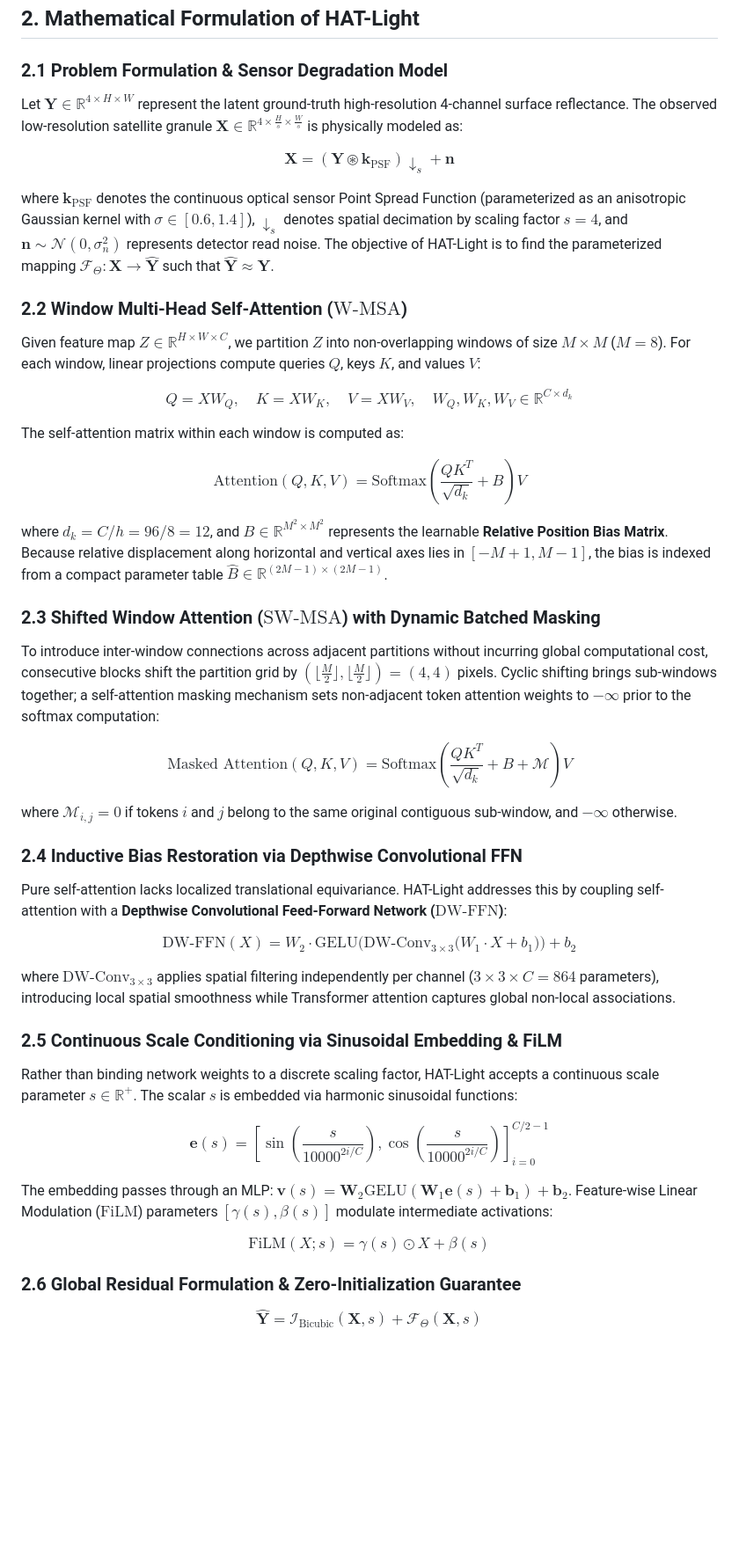
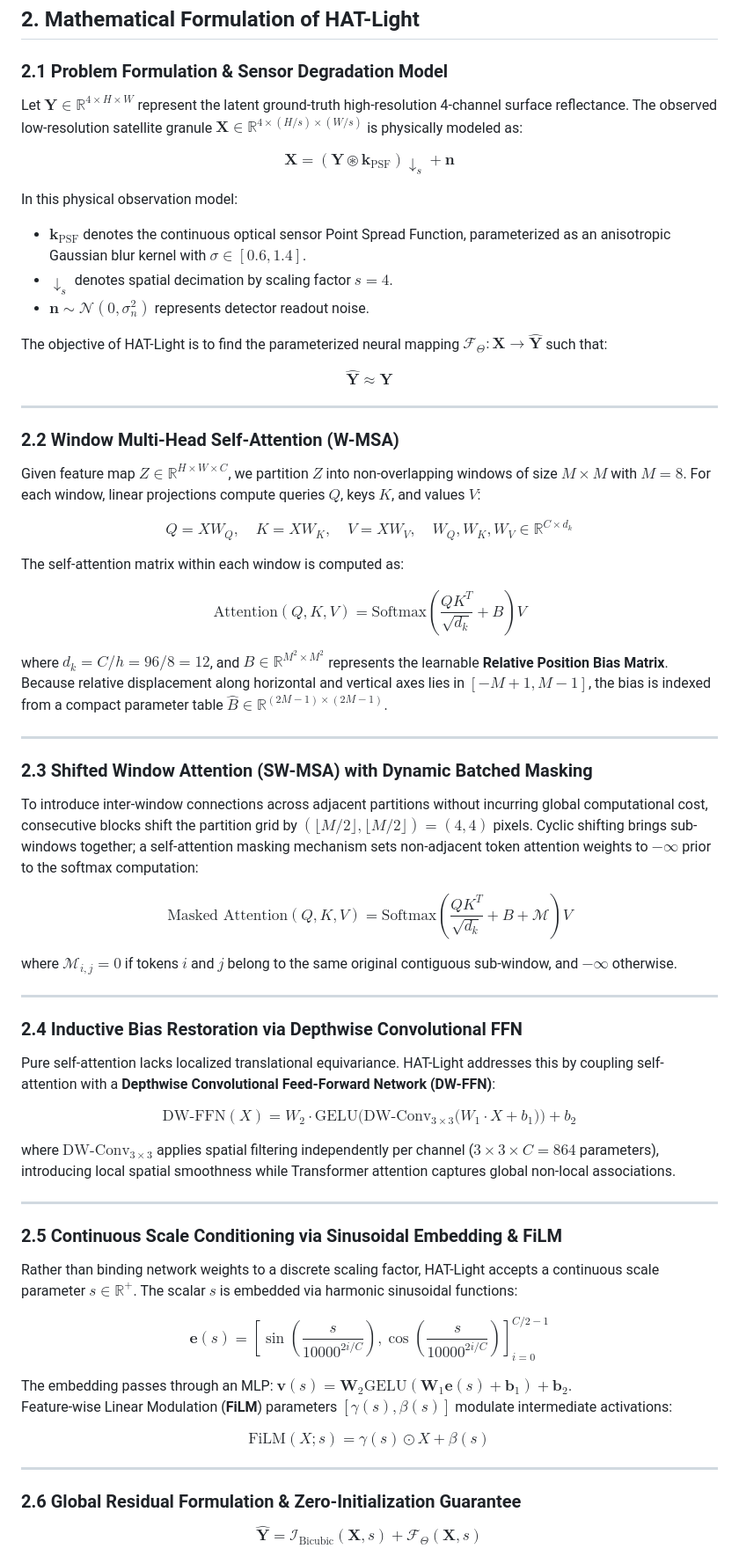
Before and after one commit to namans0071-code/HAT-Light-Satellite-Super-Resolution, a Markdown page: README.md, the part around one of its changes. Shown at 88% size. Drawn GitHub-style; blank space fills up the shorter version.

Commit message:
fix(docs): format LaTeX equations with isolated display blocks for GitHub KaTeX rendering

```diff
--- a/README.md
+++ b/README.md
@@ -132,17 +132,28 @@ where $\lambda$ represents observation wavelength ($490\text{ nm} - 842\text{ nm
 
 ### 2.1 Problem Formulation & Sensor Degradation Model
 
-Let $\mathbf{Y} \in \mathbb{R}^{4 \times H \times W}$ represent the latent ground-truth high-resolution 4-channel surface reflectance. The observed low-resolution satellite granule $\mathbf{X} \in \mathbb{R}^{4 \times \frac{H}{s} \times \frac{W}{s}}$ is physically modeled as:
+Let $\mathbf{Y} \in \mathbb{R}^{4 \times H \times W}$ represent the latent ground-truth high-resolution 4-channel surface reflectance. The observed low-resolution satellite granule $\mathbf{X} \in \mathbb{R}^{4 \times (H/s) \times (W/s)}$ is physically modeled as:
 
 $$
 \mathbf{X} = (\mathbf{Y} \circledast \mathbf{k}_{\text{PSF}}) \downarrow_s + \mathbf{n}
 $$
 
-where $\mathbf{k}_{\text{PSF}}$ denotes the continuous optical sensor Point Spread Function (parameterized as an anisotropic Gaussian kernel with $\sigma \in [0.6, 1.4]$), $\downarrow_s$ denotes spatial decimation by scaling factor $s = 4$, and $\mathbf{n} \sim \mathcal{N}(0, \sigma_n^2)$ represents detector read noise. The objective of HAT-Light is to find the parameterized mapping $\mathcal{F}_\Theta: \mathbf{X} \to \hat{\mathbf{Y}}$ such that $\hat{\mathbf{Y}} \approx \mathbf{Y}$.
+In this physical observation model:
+- $\mathbf{k}_{\text{PSF}}$ denotes the continuous optical sensor Point Spread Function, parameterized as an anisotropic Gaussian blur kernel with $\sigma \in [0.6, 1.4]$.
+- $\downarrow_s$ denotes spatial decimation by scaling factor $s = 4$.
+- $\mathbf{n} \sim \mathcal{N}(0, \sigma_n^2)$ represents detector readout noise.
 
-### 2.2 Window Multi-Head Self-Attention ($\text{W-MSA}$)
+The objective of HAT-Light is to find the parameterized neural mapping $\mathcal{F}_\Theta: \mathbf{X} \to \hat{\mathbf{Y}}$ such that:
 
-Given feature map $Z \in \mathbb{R}^{H \times W \times C}$, we partition $Z$ into non-overlapping windows of size $M \times M$ ($M = 8$). For each window, linear projections compute queries $Q$, keys $K$, and values $V$:
+$$
+\hat{\mathbf{Y}} \approx \mathbf{Y}
+$$
+
+---
+
+### 2.2 Window Multi-Head Self-Attention (W-MSA)
+
+Given feature map $Z \in \mathbb{R}^{H \times W \times C}$, we partition $Z$ into non-overlapping windows of size $M \times M$ with $M = 8$. For each window, linear projections compute queries $Q$, keys $K$, and values $V$:
 
 $$
 Q = XW_Q, \quad K = XW_K, \quad V = XW_V, \quad W_Q, W_K, W_V \in \mathbb{R}^{C \times d_k}
@@ -156,9 +167,11 @@ $$
 
 where $d_k = C / h = 96 / 8 = 12$, and $B \in \mathbb{R}^{M^2 \times M^2}$ represents the learnable **Relative Position Bias Matrix**. Because relative displacement along horizontal and vertical axes lies in $[-M+1, M-1]$, the bias is indexed from a compact parameter table $\hat{B} \in \mathbb{R}^{(2M-1) \times (2M-1)}$.
 
-### 2.3 Shifted Window Attention ($\text{SW-MSA}$) with Dynamic Batched Masking
+---
 
-To introduce inter-window connections across adjacent partitions without incurring global computational cost, consecutive blocks shift the partition grid by $(\lfloor \frac{M}{2} \rfloor, \lfloor \frac{M}{2} \rfloor) = (4, 4)$ pixels. Cyclic shifting brings sub-windows together; a self-attention masking mechanism sets non-adjacent token attention weights to $-\infty$ prior to the softmax computation:
+### 2.3 Shifted Window Attention (SW-MSA) with Dynamic Batched Masking
+
+To introduce inter-window connections across adjacent partitions without incurring global computational cost, consecutive blocks shift the partition grid by $(\lfloor M/2 \rfloor, \lfloor M/2 \rfloor) = (4, 4)$ pixels. Cyclic shifting brings sub-windows together; a self-attention masking mechanism sets non-adjacent token attention weights to $-\infty$ prior to the softmax computation:
 
 $$
 \text{Masked Attention}(Q, K, V) = \text{Softmax}\left(\frac{QK^T}{\sqrt{d_k}} + B + \mathcal{M}\right)V
@@ -166,15 +179,19 @@ $$
 
 where $\mathcal{M}_{i, j} = 0$ if tokens $i$ and $j$ belong to the same original contiguous sub-window, and $-\infty$ otherwise.
 
+---
+
 ### 2.4 Inductive Bias Restoration via Depthwise Convolutional FFN
 
-Pure self-attention lacks localized translational equivariance. HAT-Light addresses this by coupling self-attention with a **Depthwise Convolutional Feed-Forward Network ($\text{DW-FFN}$)**:
+Pure self-attention lacks localized translational equivariance. HAT-Light addresses this by coupling self-attention with a **Depthwise Convolutional Feed-Forward Network (DW-FFN)**:
 
 $$
 \text{DW-FFN}(X) = W_2 \cdot \text{GELU}\Big(\text{DW-Conv}_{3\times3}\big(W_1 \cdot X + b_1\big)\Big) + b_2
 $$
 
 where $\text{DW-Conv}_{3\times3}$ applies spatial filtering independently per channel ($3 \times 3 \times C = 864$ parameters), introducing local spatial smoothness while Transformer attention captures global non-local associations.
+
+---
 
 ### 2.5 Continuous Scale Conditioning via Sinusoidal Embedding & FiLM
 
@@ -185,11 +202,13 @@ $$
 $$
 
 The embedding passes through an MLP: $\mathbf{v}(s) = \mathbf{W}_2 \text{GELU}(\mathbf{W}_1 \mathbf{e}(s) + \mathbf{b}_1) + \mathbf{b}_2$.
-Feature-wise Linear Modulation ($\text{FiLM}$) parameters $[\gamma(s), \beta(s)]$ modulate intermediate activations:
+Feature-wise Linear Modulation (**FiLM**) parameters $[\gamma(s), \beta(s)]$ modulate intermediate activations:
 
 $$
 \text{FiLM}(X; s) = \gamma(s) \odot X + \beta(s)
 $$
+
+---
 
 ### 2.6 Global Residual Formulation & Zero-Initialization Guarantee
 
```
Also changed, not shown: other parts of README.md (+82 -23 lines).
